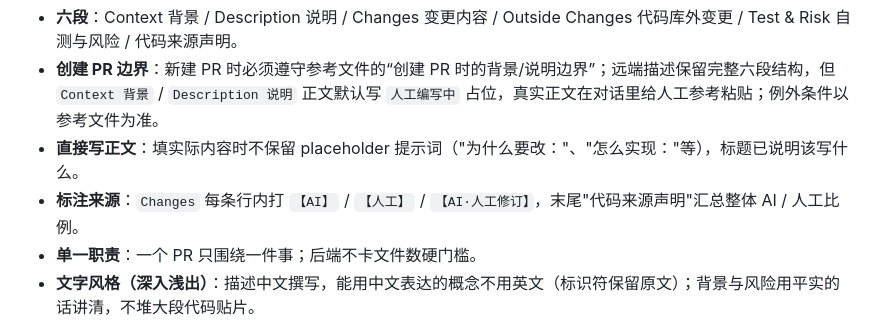
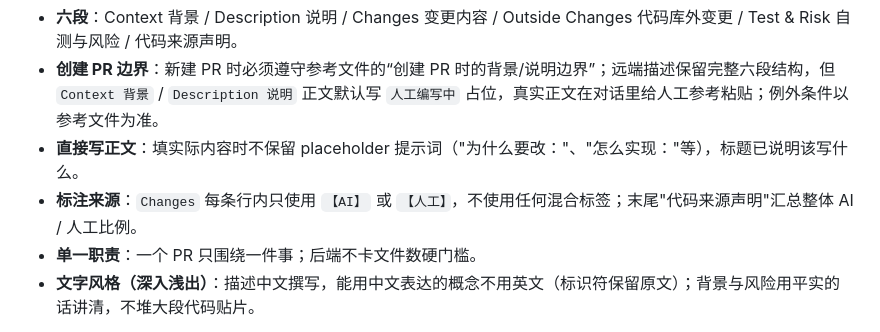
Before and after one commit to PulongZhang/my-skill, a Markdown page: azure-devops-pr-code-review/SKILL.md, the part around the change. Drawn GitHub-style.

Commit message:
docs(azure-devops-pr-code-review): 统一 Changes 来源标签
Co-Authored-By: Claude <noreply@anthropic.com>

```diff
--- a/azure-devops-pr-code-review/SKILL.md
+++ b/azure-devops-pr-code-review/SKILL.md
@@ -347,7 +347,7 @@ python scripts/azdo_client.py reviewers 36391
 - **六段**：Context 背景 / Description 说明 / Changes 变更内容 / Outside Changes 代码库外变更 / Test & Risk 自测与风险 / 代码来源声明。
 - **创建 PR 边界**：新建 PR 时必须遵守参考文件的“创建 PR 时的背景/说明边界”；远端描述保留完整六段结构，但 `Context 背景` / `Description 说明` 正文默认写 `人工编写中` 占位，真实正文在对话里给人工参考粘贴；例外条件以参考文件为准。
 - **直接写正文**：填实际内容时不保留 placeholder 提示词（"为什么要改："、"怎么实现："等），标题已说明该写什么。
-- **标注来源**：`Changes` 每条行内打 `【AI】` / `【人工】` / `【AI·人工修订】`，末尾"代码来源声明"汇总整体 AI / 人工比例。
+- **标注来源**：`Changes` 每条行内只使用 `【AI】` 或 `【人工】`，不使用任何混合标签；末尾"代码来源声明"汇总整体 AI / 人工比例。
 - **单一职责**：一个 PR 只围绕一件事；后端不卡文件数硬门槛。
 - **文字风格（深入浅出）**：描述中文撰写，能用中文表达的概念不用英文（标识符保留原文）；背景与风险用平实的话讲清，不堆大段代码贴片。
 
```
Also changed, not shown: azure-devops-pr-code-review/references/pr-description-template.md (+4 -4 lines).
